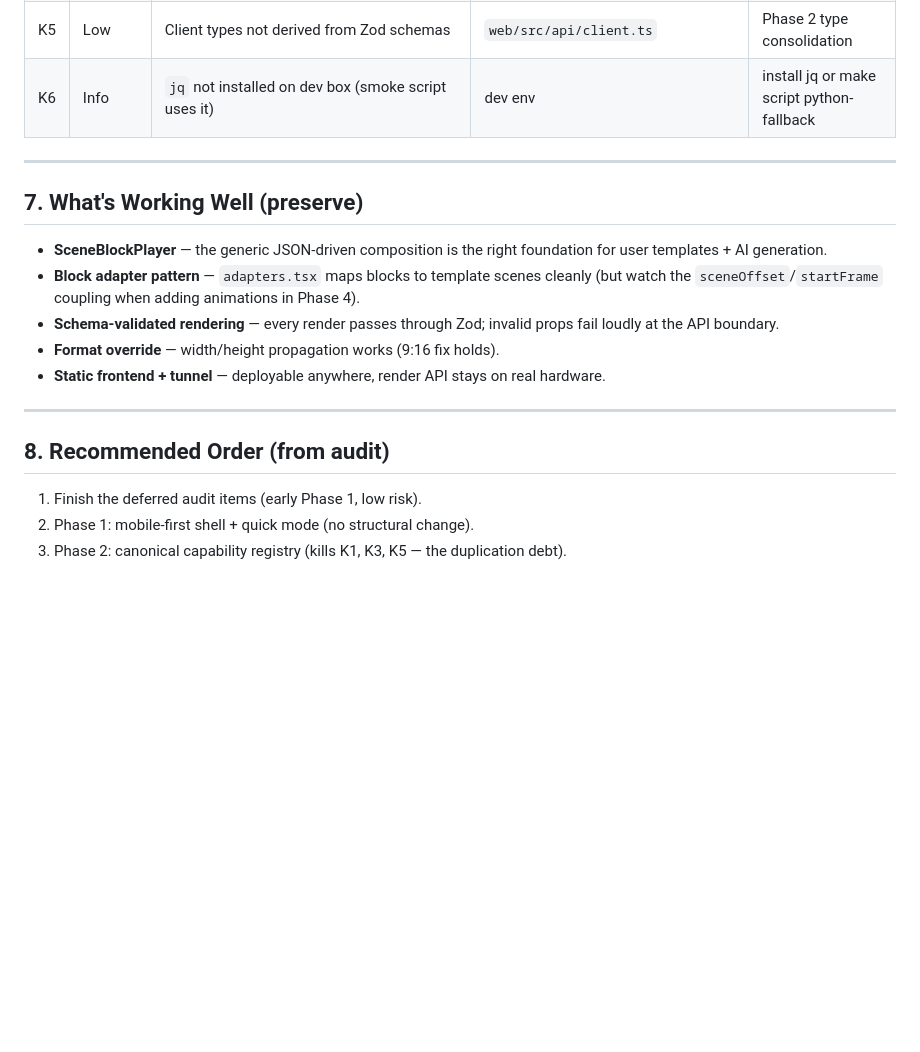
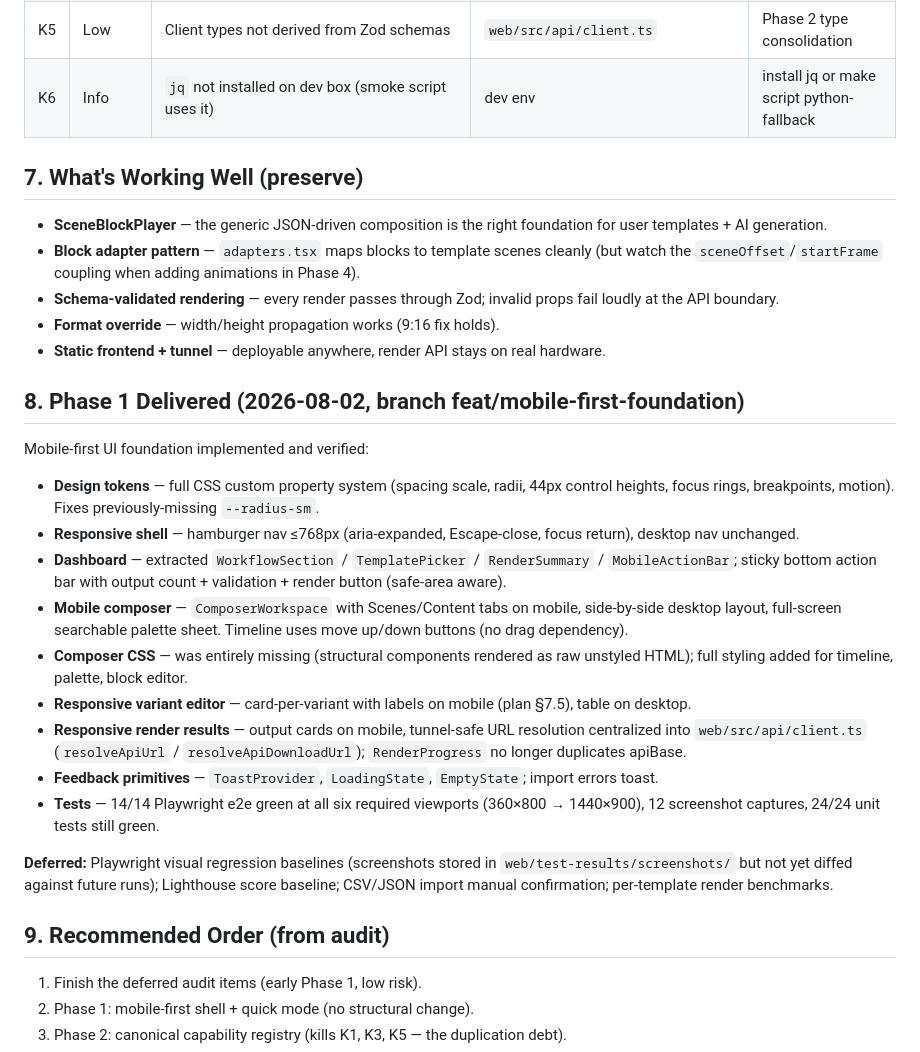
Before and after one commit to raybotscode/vary-video, a Markdown page: docs/current-state-audit.md, the part around the change. GitHub-like rendering; blank space fills up the shorter version.

Commit message:
docs: record Phase 1 delivery in current state audit

```diff
--- a/docs/current-state-audit.md
+++ b/docs/current-state-audit.md
@@ -107,8 +107,6 @@ These need either a live browser session (Playwright/manual) or a completed mult
 | K5 | Low | Client types not derived from Zod schemas | `web/src/api/client.ts` | Phase 2 type consolidation |
 | K6 | Info | `jq` not installed on dev box (smoke script uses it) | dev env | install jq or make script python-fallback |
 
----
-
 ## 7. What's Working Well (preserve)
 
 - **SceneBlockPlayer** — the generic JSON-driven composition is the right foundation for user templates + AI generation.
@@ -117,9 +115,23 @@ These need either a live browser session (Playwright/manual) or a completed mult
 - **Format override** — width/height propagation works (9:16 fix holds).
 - **Static frontend + tunnel** — deployable anywhere, render API stays on real hardware.
 
----
+## 8. Phase 1 Delivered (2026-08-02, branch feat/mobile-first-foundation)
 
-## 8. Recommended Order (from audit)
+Mobile-first UI foundation implemented and verified:
+
+- **Design tokens** — full CSS custom property system (spacing scale, radii, 44px control heights, focus rings, breakpoints, motion). Fixes previously-missing `--radius-sm`.
+- **Responsive shell** — hamburger nav ≤768px (aria-expanded, Escape-close, focus return), desktop nav unchanged.
+- **Dashboard** — extracted `WorkflowSection` / `TemplatePicker` / `RenderSummary` / `MobileActionBar`; sticky bottom action bar with output count + validation + render button (safe-area aware).
+- **Mobile composer** — `ComposerWorkspace` with Scenes/Content tabs on mobile, side-by-side desktop layout, full-screen searchable palette sheet. Timeline uses move up/down buttons (no drag dependency).
+- **Composer CSS** — was entirely missing (structural components rendered as raw unstyled HTML); full styling added for timeline, palette, block editor.
+- **Responsive variant editor** — card-per-variant with labels on mobile (plan §7.5), table on desktop.
+- **Responsive render results** — output cards on mobile, tunnel-safe URL resolution centralized into `web/src/api/client.ts` (`resolveApiUrl` / `resolveApiDownloadUrl`); `RenderProgress` no longer duplicates apiBase.
+- **Feedback primitives** — `ToastProvider`, `LoadingState`, `EmptyState`; import errors toast.
+- **Tests** — 14/14 Playwright e2e green at all six required viewports (360×800 → 1440×900), 12 screenshot captures, 24/24 unit tests still green.
+
+**Deferred:** Playwright visual regression baselines (screenshots stored in `web/test-results/screenshots/` but not yet diffed against future runs); Lighthouse score baseline; CSV/JSON import manual confirmation; per-template render benchmarks.
+
+## 9. Recommended Order (from audit)
 
 1. Finish the deferred audit items (early Phase 1, low risk).
 2. Phase 1: mobile-first shell + quick mode (no structural change).
```
